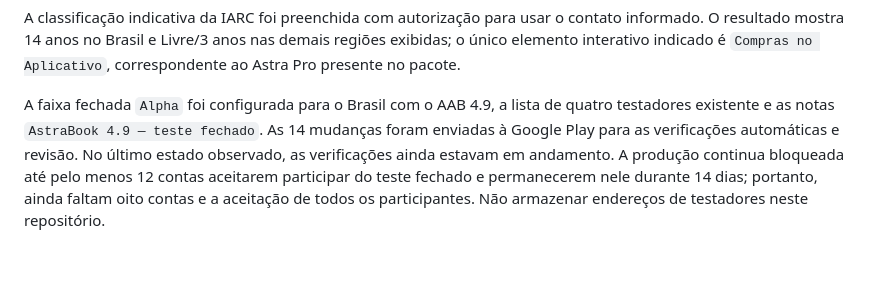
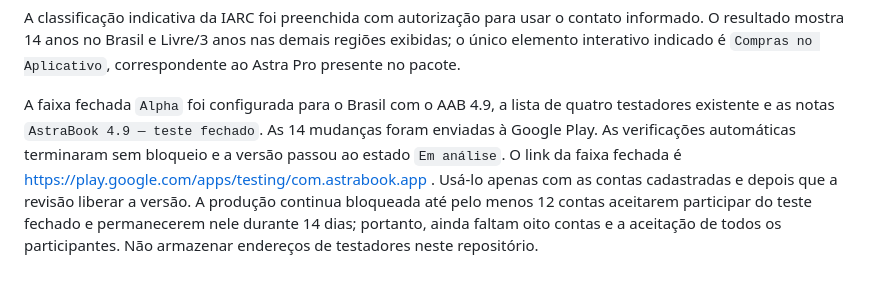
Before and after one commit to castilhanodev/astra-book, a Markdown page: TESTE-4.9.md, the part around the change. Rendered like a GitHub page.

```diff
--- a/TESTE-4.9.md
+++ b/TESTE-4.9.md
@@ -85,8 +85,10 @@ Aplicativo`, correspondente ao Astra Pro presente no pacote.
 
 A faixa fechada `Alpha` foi configurada para o Brasil com o AAB 4.9, a lista de
 quatro testadores existente e as notas `AstraBook 4.9 — teste fechado`. As 14
-mudanças foram enviadas à Google Play para as verificações automáticas e revisão.
-No último estado observado, as verificações ainda estavam em andamento. A
+mudanças foram enviadas à Google Play. As verificações automáticas terminaram
+sem bloqueio e a versão passou ao estado `Em análise`. O link da faixa fechada é
+https://play.google.com/apps/testing/com.astrabook.app . Usá-lo apenas com as
+contas cadastradas e depois que a revisão liberar a versão. A
 produção continua bloqueada até pelo menos 12 contas aceitarem participar do
 teste fechado e permanecerem nele durante 14 dias; portanto, ainda faltam oito
 contas e a aceitação de todos os participantes. Não armazenar endereços de
```
Also changed, not shown: CONTINUIDADE.md (+4 -2 lines).
